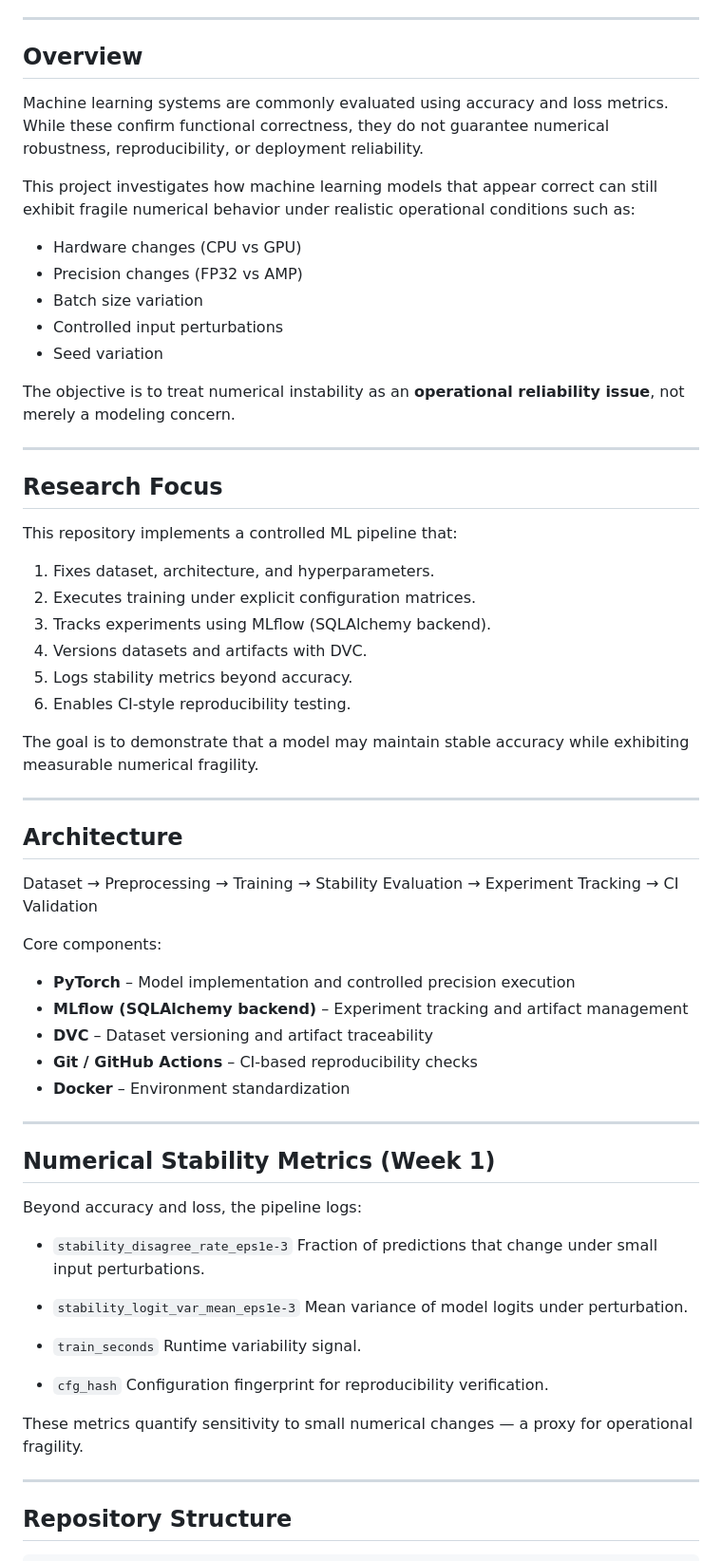
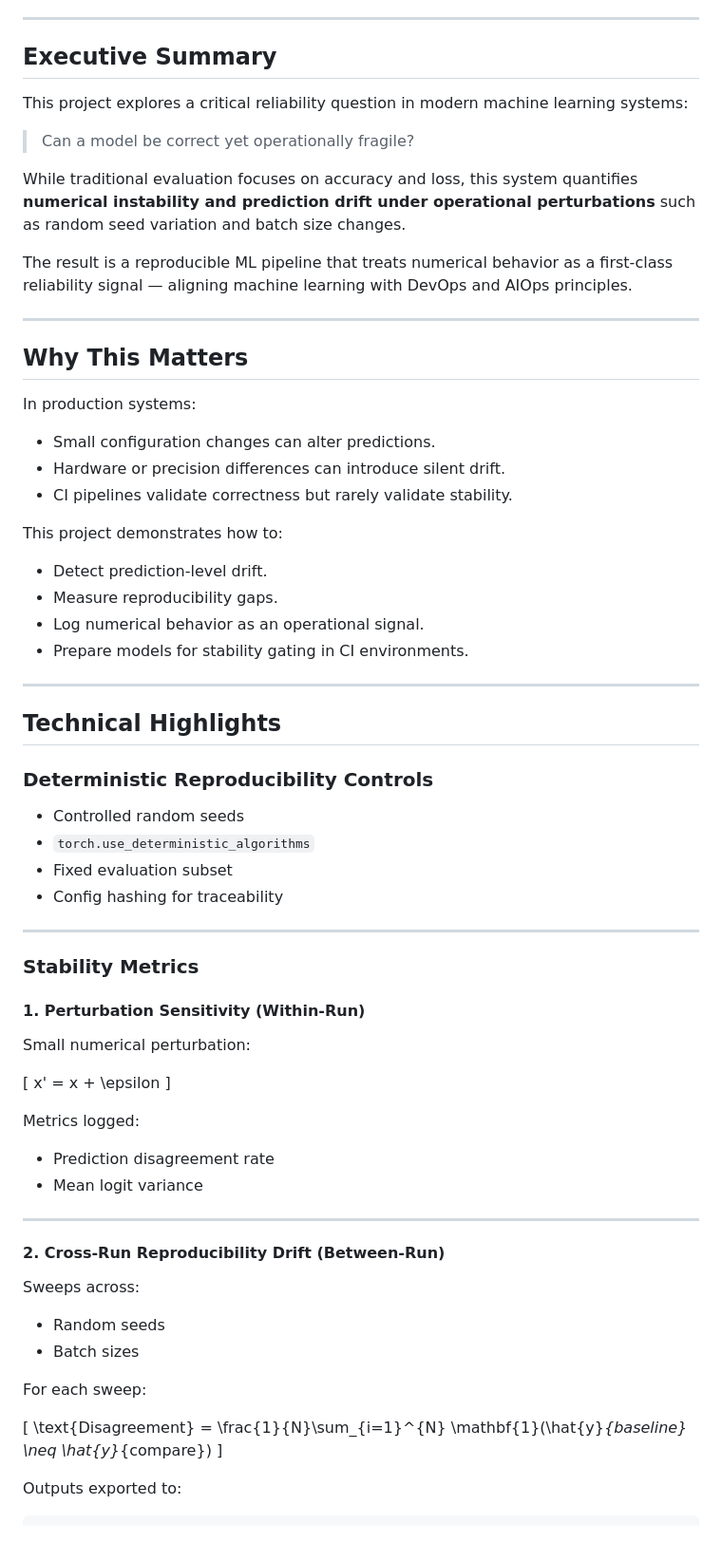
Before and after one commit to Stonewalker20/numerical-fragility-mlops, a Markdown page: README.md, the part around one of its changes. Shown at 95% size. Rendered like a GitHub page; blank space fills up the shorter version.

Commit message:
Updated README to reflect recent updates

````diff
--- a/README.md
+++ b/README.md
@@ -6,71 +10,78 @@
 
 ---
 
-## Overview
+## Executive Summary
 
-Machine learning systems are commonly evaluated using accuracy and loss metrics. While these confirm functional correctness, they do not guarantee numerical robustness, reproducibility, or deployment reliability.
+This project explores a critical reliability question in modern machine learning systems:
 
-This project investigates how machine learning models that appear correct can still exhibit fragile numerical behavior under realistic operational conditions such as:
+> Can a model be correct yet operationally fragile?
 
-* Hardware changes (CPU vs GPU)
-* Precision changes (FP32 vs AMP)
-* Batch size variation
-* Controlled input perturbations
-* Seed variation
+While traditional evaluation focuses on accuracy and loss, this system quantifies **numerical instability and prediction drift under operational perturbations** such as random seed variation and batch size changes.
 
-The objective is to treat numerical instability as an **operational reliability issue**, not merely a modeling concern.
+The result is a reproducible ML pipeline that treats numerical behavior as a first-class reliability signal — aligning machine learning with DevOps and AIOps principles.
 
 ---
 
-## Research Focus
+## Why This Matters
 
-This repository implements a controlled ML pipeline that:
+In production systems:
 
-1. Fixes dataset, architecture, and hyperparameters.
-2. Executes training under explicit configuration matrices.
-3. Tracks experiments using MLflow (SQLAlchemy backend).
-4. Versions datasets and artifacts with DVC.
-5. Logs stability metrics beyond accuracy.
-6. Enables CI-style reproducibility testing.
+* Small configuration changes can alter predictions.
+* Hardware or precision differences can introduce silent drift.
+* CI pipelines validate correctness but rarely validate stability.
 
-The goal is to demonstrate that a model may maintain stable accuracy while exhibiting measurable numerical fragility.
+This project demonstrates how to:
+
+* Detect prediction-level drift.
+* Measure reproducibility gaps.
+* Log numerical behavior as an operational signal.
+* Prepare models for stability gating in CI environments.
 
 ---
 
-## Architecture
+## Technical Highlights
 
-Dataset → Preprocessing → Training → Stability Evaluation → Experiment Tracking → CI Validation
+### Deterministic Reproducibility Controls
 
-Core components:
-
-* **PyTorch** – Model implementation and controlled precision execution
-* **MLflow (SQLAlchemy backend)** – Experiment tracking and artifact management
-* **DVC** – Dataset versioning and artifact traceability
-* **Git / GitHub Actions** – CI-based reproducibility checks
-* **Docker** – Environment standardization
+* Controlled random seeds
+* `torch.use_deterministic_algorithms`
+* Fixed evaluation subset
+* Config hashing for traceability
 
 ---
 
-## Numerical Stability Metrics (Week 1)
+### Stability Metrics
 
-Beyond accuracy and loss, the pipeline logs:
+#### 1. Perturbation Sensitivity (Within-Run)
 
-* `stability_disagree_rate_eps1e-3`
-  Fraction of predictions that change under small input perturbations.
+Small numerical perturbation:
 
-* `stability_logit_var_mean_eps1e-3`
-  Mean variance of model logits under perturbation.
+[
+x' = x + \epsilon
+]
 
-* `train_seconds`
-  Runtime variability signal.
+Metrics logged:
 
-* `cfg_hash`
-  Configuration fingerprint for reproducibility verification.
-
-These metrics quantify sensitivity to small numerical changes — a proxy for operational fragility.
+* Prediction disagreement rate
+* Mean logit variance
 
 ---
 
-## Repository Structure
+#### 2. Cross-Run Reproducibility Drift (Between-Run)
+
+Sweeps across:
+
+* Random seeds
+* Batch sizes
+
+For each sweep:
+
+[
+\text{Disagreement} =
+\frac{1}{N}\sum_{i=1}^{N}
+\mathbf{1}(\hat{y}*{baseline} \neq \hat{y}*{compare})
+]
+
+Outputs exported to:
 
 ```
````
Also changed, not shown: other parts of README.md (+137 -99 lines).
